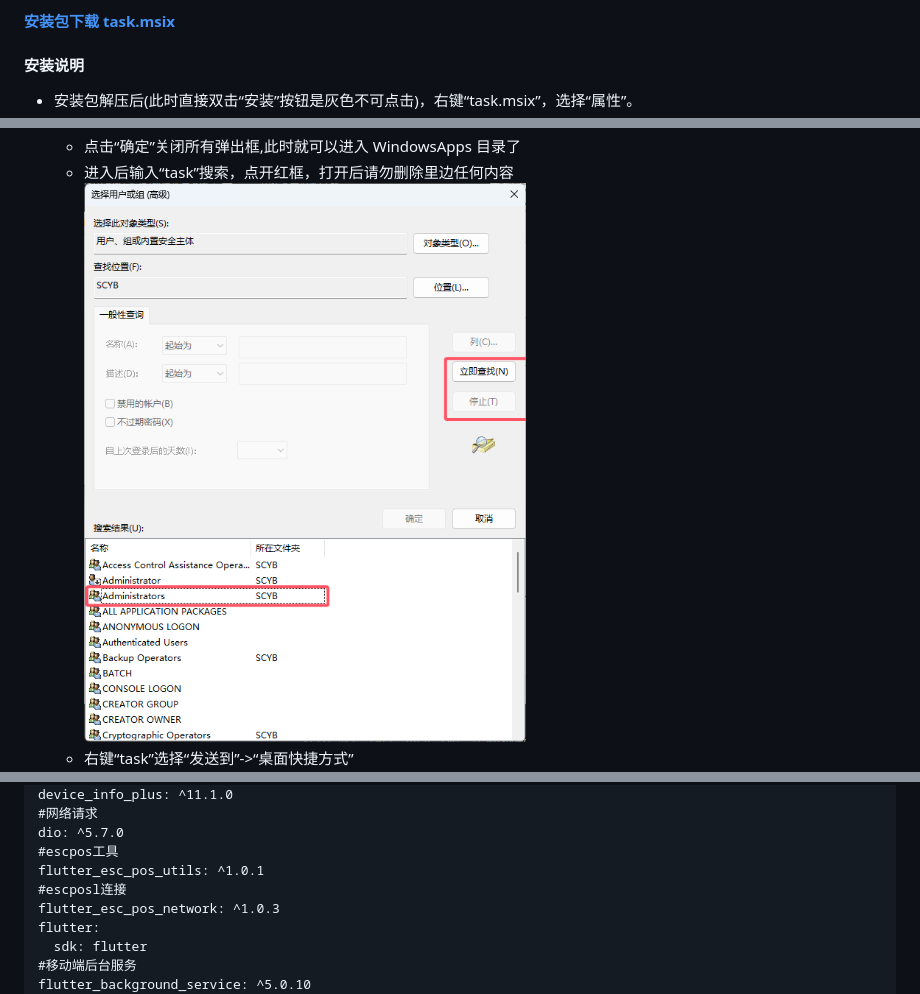
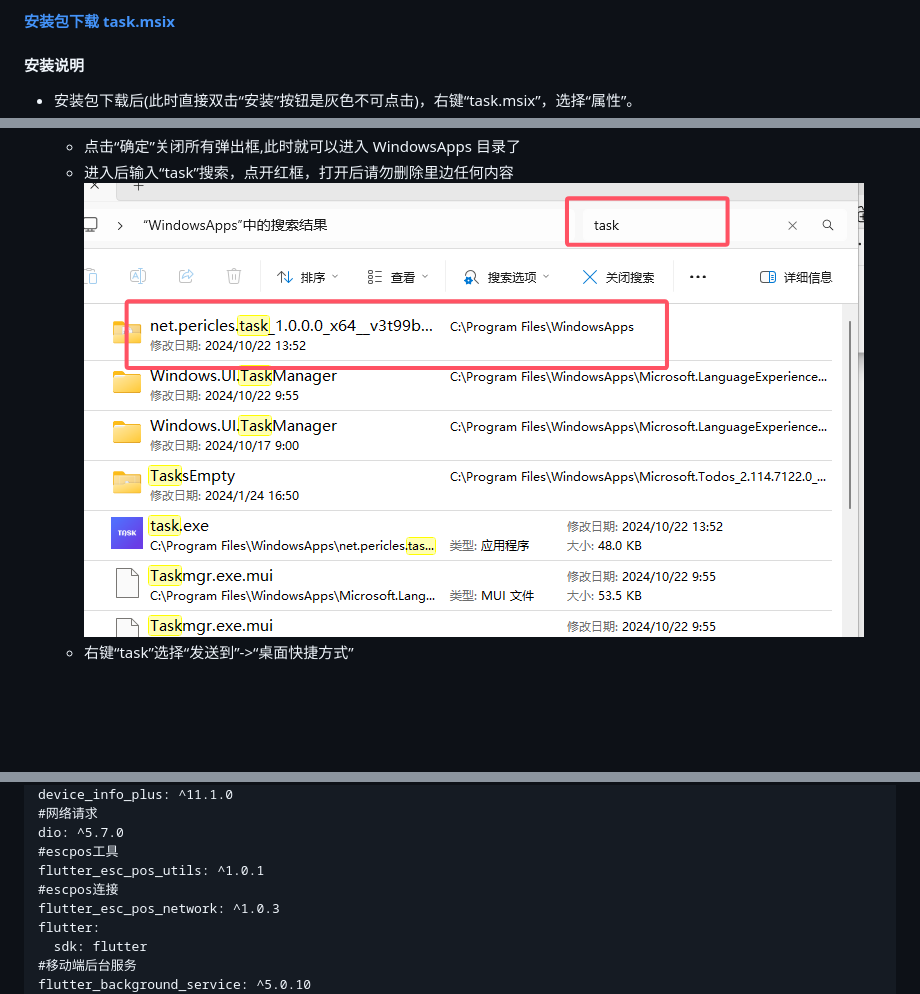
Before and after one commit to rosscarsen/Task, a Markdown page: README.md, 3 parts joined by grey strips. Rendered like a GitHub page; pictures changed too: markdown-images/image-14.png (added); blank space fills up the shorter version.

Commit message:
修改使用说明

```diff
--- a/README.md
+++ b/README.md
@@ -138,7 +138,7 @@
 
 #### 安装说明
 
-- 安装包解压后(此时直接双击“安装”按钮是灰色不可点击)，右键“task.msix”，选择“属性”。
+- 安装包下载后(此时直接双击“安装”按钮是灰色不可点击)，右键“task.msix”，选择“属性”。
 - 切换到“数字签名”，选择详细 ![alt text](markdown-images/image.png)
 - 常规选项卡，点击“查看证书”。![alt text](markdown-images/image-1.png)
 - 常规选项卡安装证书，点击“安装证书”。![alt text](markdown-images/image-2.png)
@@ -159,7 +159,7 @@
   - 选择"高级" ![alt text](markdown-images/image-7.png)
   - "立即查找"，点选"administrators"![alt text](markdown-images/image-8.png)
   - 点击“确定”关闭所有弹出框,此时就可以进入 WindowsApps 目录了
-  - 进入后输入“task”搜索，点开红框，打开后请勿删除里边任何内容![alt text](markdown-images/image-9.png)
+  - 进入后输入“task”搜索，点开红框，打开后请勿删除里边任何内容![alt text](markdown-images/image-14.png)
   - 右键“task”选择“发送到”->“桌面快捷方式”![alt text](markdown-images/image-10.png)
 
 #### 查看服务是否启动
@@ -198,7 +198,7 @@ device_info_plus: ^11.1.0
 dio: ^5.7.0
 #escpos工具
 flutter_esc_pos_utils: ^1.0.1
-#escposl连接
+#escpos连接
 flutter_esc_pos_network: ^1.0.3
 flutter:
   sdk: flutter
```
Also changed, not shown: 1 other file.
